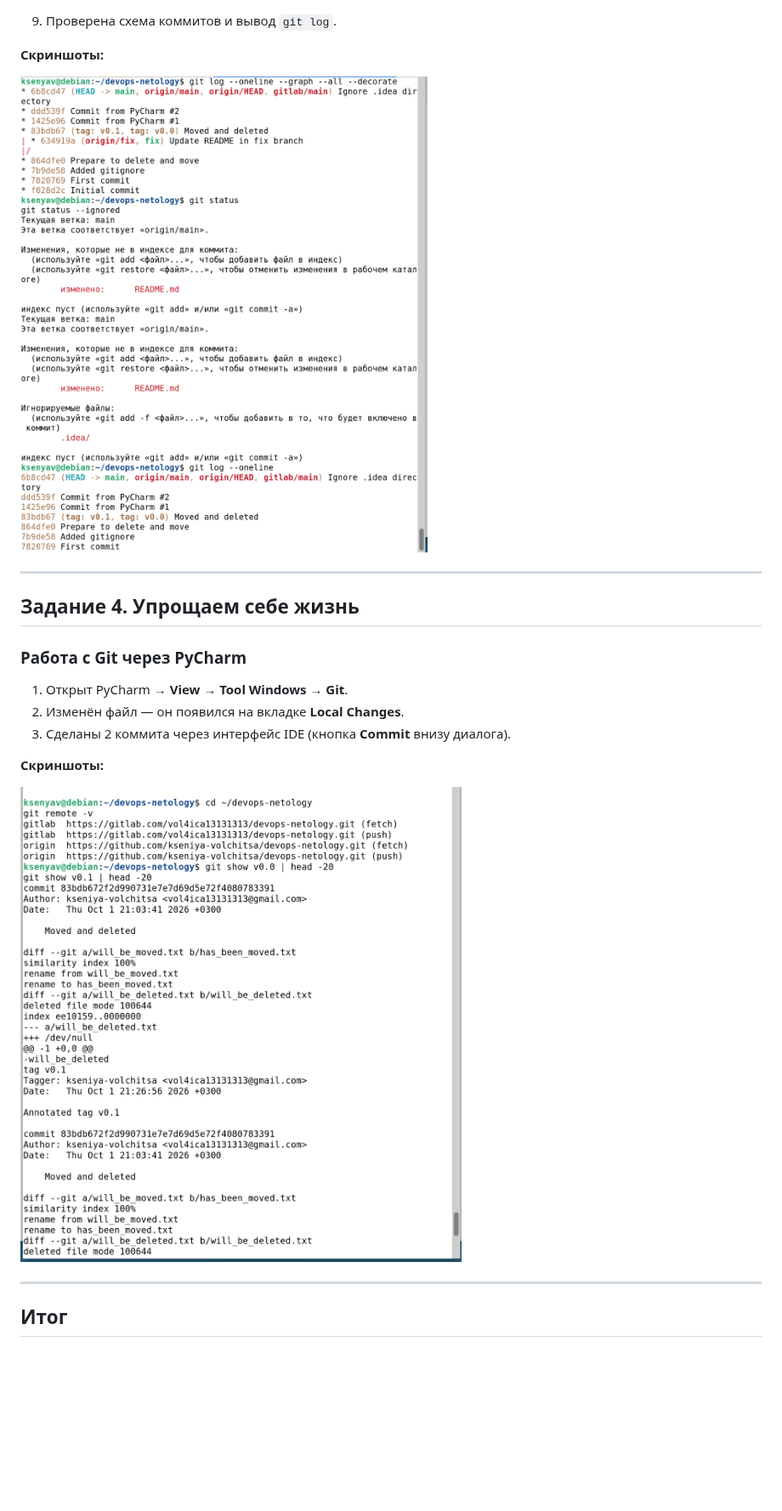
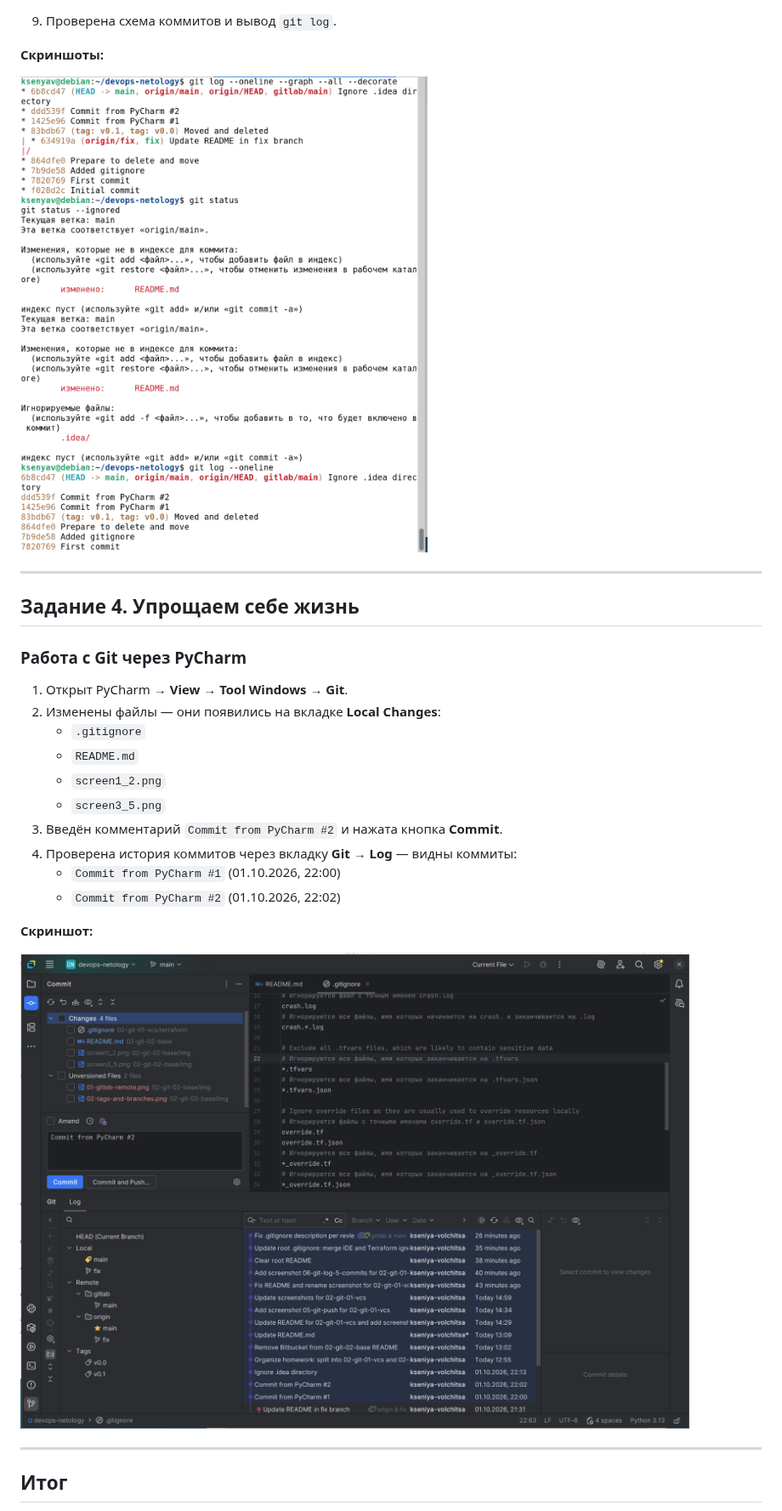
Before and after one commit to kseniya-volchitsa/devops-netology, a Markdown page: 02-git-02-base/README.md, the part around one of its changes. Shown at 85% size. GitHub-like rendering; pictures changed too: 02-git-02-base/img/03-pycharm-git.png (added); blank space fills up the shorter version.

```diff
--- a/02-git-02-base/README.md
+++ b/02-git-02-base/README.md
@@ -128,7 +128,7 @@ git push origin fix
 
 **Скриншоты:**
 
-![Ветка fix](img/screen3_5.png)
+![Ветка fix](img/02-tags-and-branches.png)
 
 ---
 
@@ -137,12 +137,19 @@ git push origin fix
 ### Работа с Git через PyCharm
 
 1. Открыт PyCharm → **View → Tool Windows → Git**.
-2. Изменён файл — он появился на вкладке **Local Changes**.
-3. Сделаны 2 коммита через интерфейс IDE (кнопка **Commit** внизу диалога).
+2. Изменены файлы — они появились на вкладке **Local Changes**:
+   - `.gitignore`
+   - `README.md`
+   - `screen1_2.png`
+   - `screen3_5.png`
+3. Введён комментарий `Commit from PyCharm #2` и нажата кнопка **Commit**.
+4. Проверена история коммитов через вкладку **Git → Log** — видны коммиты:
+   - `Commit from PyCharm #1` (01.10.2026, 22:00)
+   - `Commit from PyCharm #2` (01.10.2026, 22:02)
 
-**Скриншоты:**
+**Скриншот:**
 
-![PyCharm Git](img/screen1_2.png)
+![Работа с Git в PyCharm](img/03-pycharm-git.png)
 
 ---
 
```
Also changed, not shown: other parts of 02-git-02-base/README.md (+6 -6 lines), 02-git-02-base/img/01-gitlab-remote.png (renamed from 02-git-02-base/img/screen1_2.png), 02-git-02-base/img/02-tags-and-branches.png (renamed from 02-git-02-base/img/screen3_5.png).
